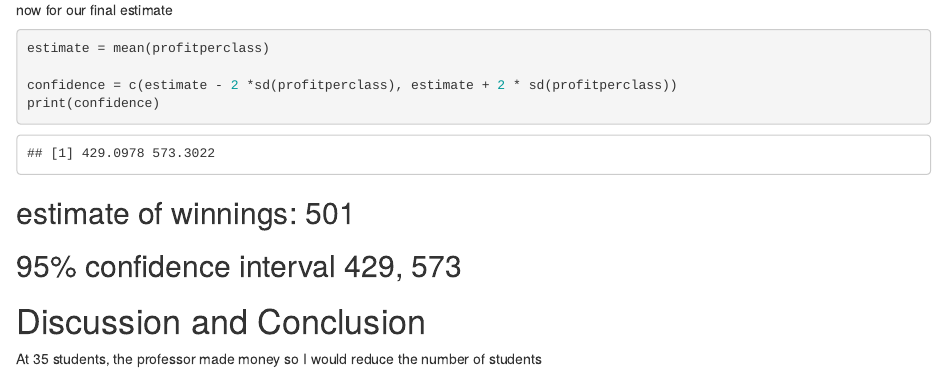
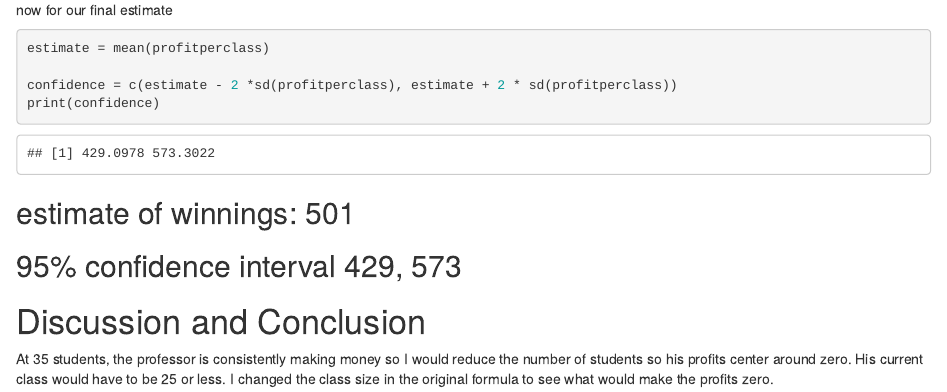
Before and after one commit to tiffnyt4life/Bbets2, an R Markdown document (BBets.Rmd): the page in a window 1100 px wide, from 1390 px down. Rendered offline with R 4.5, knitr and Pandoc, with nearby package versions; code that draws random numbers runs with fixed seeds of ours.

Commit message:
final commit explaining conclusion

```diff
--- a/BBets.Rmd
+++ b/BBets.Rmd
@@ -86,4 +86,4 @@ print(confidence)
 
 <!--Discussion and conclusion here.  If professor Brownlow is consistantly making or losing money how could he change his payout so that his profits center on zero?  Also discuss what size his class should be in order to have his current scheme balance at zero profit.!-->
 
-At 35 students, the professor made money so I would reduce the number of students
+At 35 students, the professor is consistently making money so I would reduce the number of students so his profits center around zero. His current class would have to be 25 or less. I changed the class size in the original formula to see what would make the profits zero.
```
